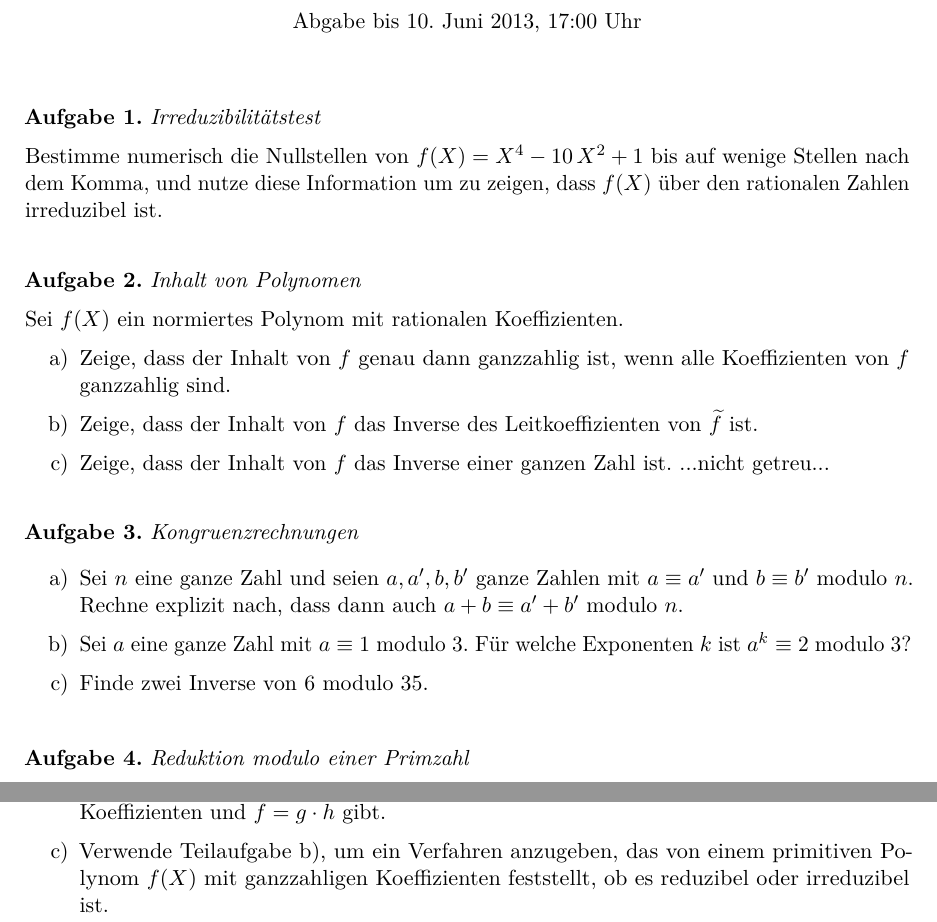
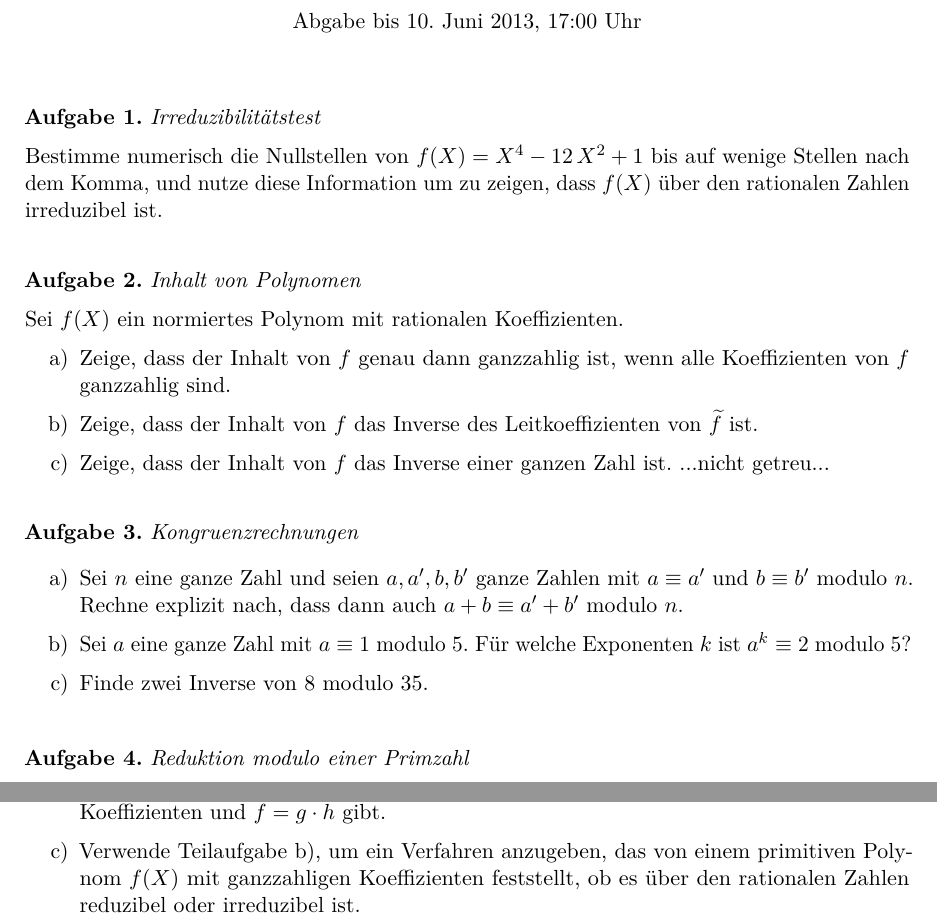
Before and after one commit to iblech/algebra, a LaTeX problem sheet (uebung08.tex): two parts of the page, joined at a grey line, cut so that both start at the same text. Compiled offline with pdfLaTeX.

Commit message:
Andere Zahlen auf Blatt 8

```diff
--- a/uebung08.tex
+++ b/uebung08.tex
@@ -11,7 +11,7 @@
 \maketitle{8}{Abgabe bis 10. Juni 2013, 17:00 Uhr}
 
 \begin{aufgabe}{Irreduzibilitätstest}
-Bestimme numerisch die Nullstellen von~$f(X) = X^4 - 10\,X^2 + 1$ bis auf
+Bestimme numerisch die Nullstellen von~$f(X) = X^4 - 12\,X^2 + 1$ bis auf
 wenige Stellen nach dem Komma, und nutze diese Information um zu zeigen,
 dass~$f(X)$ über den rationalen Zahlen irreduzibel ist.
 \end{aufgabe}
@@ -33,9 +33,9 @@ von~$\widetilde f$ ist.
 \item Sei~$n$ eine ganze Zahl und seien~$a,a', b,b'$ ganze Zahlen mit~$a \equiv
 a'$ und~$b \equiv b'$ modulo~$n$. Rechne explizit nach, dass dann auch~$a+b
 \equiv a'+b'$ modulo~$n$.
-\item Sei~$a$ eine ganze Zahl mit~$a \equiv 1$ modulo~$3$. Für welche
-Exponenten~$k$ ist~$a^k \equiv 2$ modulo~$3$?
-\item Finde zwei Inverse von~$6$ modulo~$35$.
+\item Sei~$a$ eine ganze Zahl mit~$a \equiv 1$ modulo~$5$. Für welche
+Exponenten~$k$ ist~$a^k \equiv 2$ modulo~$5$?
+\item Finde zwei Inverse von~$8$ modulo~$35$.
 \end{enumerate}
 \end{aufgabe}
 
@@ -57,7 +57,7 @@ dass es nur endlich viele Polynome~$g(X), h(X)$ mit ganzzahligen Koeffizienten
 und~$f = g \cdot h$ gibt.
 \item Verwende Teilaufgabe~b), um ein Verfahren anzugeben, das von einem
 primitiven Polynom~$f(X)$ mit ganzzahligen Koeffizienten feststellt, ob es
-reduzibel oder irreduzibel ist.
+über den rationalen Zahlen reduzibel oder irreduzibel ist.
 \end{enumerate}
 \end{aufgabe}
 
```
Also changed, not shown: uebung08.pdf.
